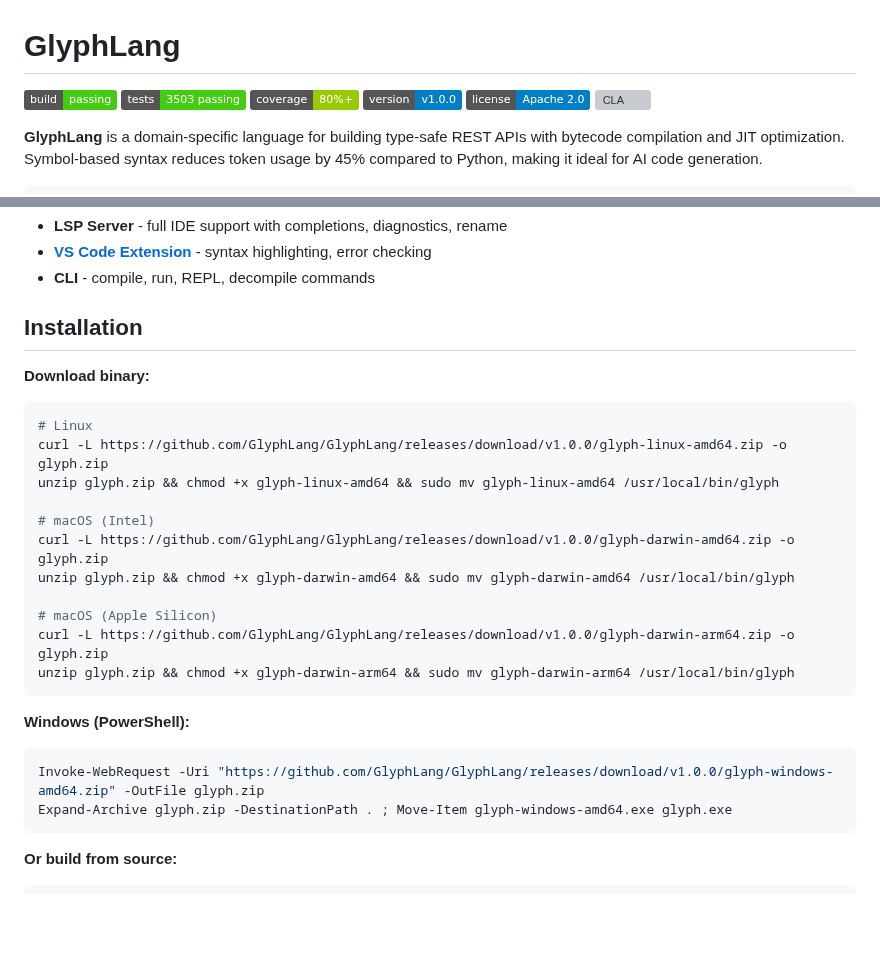
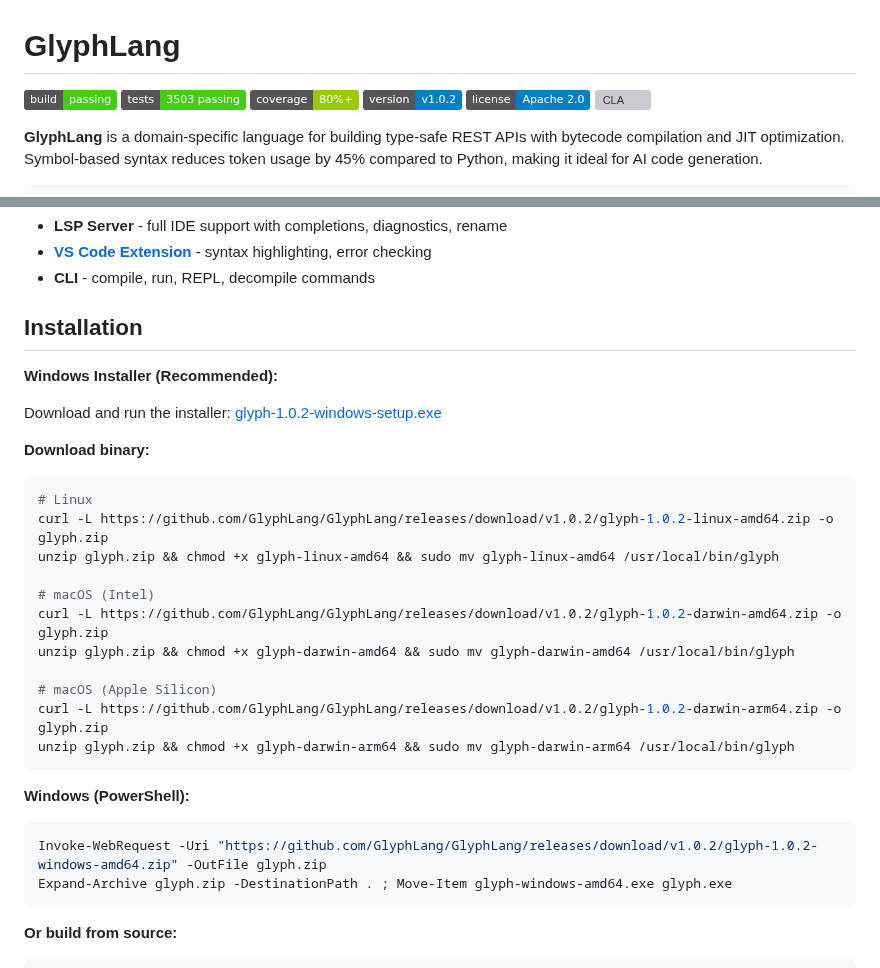
Before and after one commit to GlyphLang/GlyphLang, a Markdown page: README.md, 2 parts joined by grey strips. Drawn GitHub-style; badges without logos; blank space fills up the shorter version; grey boxes are pictures that could not be loaded.

Commit message:
Update download links to v1.0.2 with versioned filenames

````diff
--- a/README.md
+++ b/README.md
@@ -3,7 +3,7 @@
 [![Build Status](https://img.shields.io/badge/build-passing-brightgreen)]()
 [![Tests](https://img.shields.io/badge/tests-3503%20passing-success)]()
 [![Coverage](https://img.shields.io/badge/coverage-80%25%2B-green)]()
-[![Version](https://img.shields.io/badge/version-v1.0.0-blue)](https://github.com/GlyphLang/GlyphLang/releases/tag/v1.0.0)
+[![Version](https://img.shields.io/badge/version-v1.0.2-blue)](https://github.com/GlyphLang/GlyphLang/releases/latest)
 [![License](https://img.shields.io/badge/license-Apache%202.0-blue)](LICENSE)
 [![CLA](https://cla-assistant.io/readme/badge/GlyphLang/GlyphLang)](https://cla-assistant.io/GlyphLang/GlyphLang)
 
@@ -44,24 +44,28 @@
 
 ## Installation
 
+**Windows Installer (Recommended):**
+
+Download and run the installer: [glyph-1.0.2-windows-setup.exe](https://github.com/GlyphLang/GlyphLang/releases/download/v1.0.2/glyph-1.0.2-windows-setup.exe)
+
 **Download binary:**
 ```bash
 # Linux
-curl -L https://github.com/GlyphLang/GlyphLang/releases/download/v1.0.0/glyph-linux-amd64.zip -o glyph.zip
+curl -L https://github.com/GlyphLang/GlyphLang/releases/download/v1.0.2/glyph-1.0.2-linux-amd64.zip -o glyph.zip
 unzip glyph.zip && chmod +x glyph-linux-amd64 && sudo mv glyph-linux-amd64 /usr/local/bin/glyph
 
 # macOS (Intel)
-curl -L https://github.com/GlyphLang/GlyphLang/releases/download/v1.0.0/glyph-darwin-amd64.zip -o glyph.zip
+curl -L https://github.com/GlyphLang/GlyphLang/releases/download/v1.0.2/glyph-1.0.2-darwin-amd64.zip -o glyph.zip
 unzip glyph.zip && chmod +x glyph-darwin-amd64 && sudo mv glyph-darwin-amd64 /usr/local/bin/glyph
 
 # macOS (Apple Silicon)
-curl -L https://github.com/GlyphLang/GlyphLang/releases/download/v1.0.0/glyph-darwin-arm64.zip -o glyph.zip
+curl -L https://github.com/GlyphLang/GlyphLang/releases/download/v1.0.2/glyph-1.0.2-darwin-arm64.zip -o glyph.zip
 unzip glyph.zip && chmod +x glyph-darwin-arm64 && sudo mv glyph-darwin-arm64 /usr/local/bin/glyph
 ```
 
 **Windows (PowerShell):**
 ```powershell
-Invoke-WebRequest -Uri "https://github.com/GlyphLang/GlyphLang/releases/download/v1.0.0/glyph-windows-amd64.zip" -OutFile glyph.zip
+Invoke-WebRequest -Uri "https://github.com/GlyphLang/GlyphLang/releases/download/v1.0.2/glyph-1.0.2-windows-amd64.zip" -OutFile glyph.zip
 Expand-Archive glyph.zip -DestinationPath . ; Move-Item glyph-windows-amd64.exe glyph.exe
 ```
 
````
Also changed, not shown: docs/QUICKSTART.md (+9 -6 lines).
